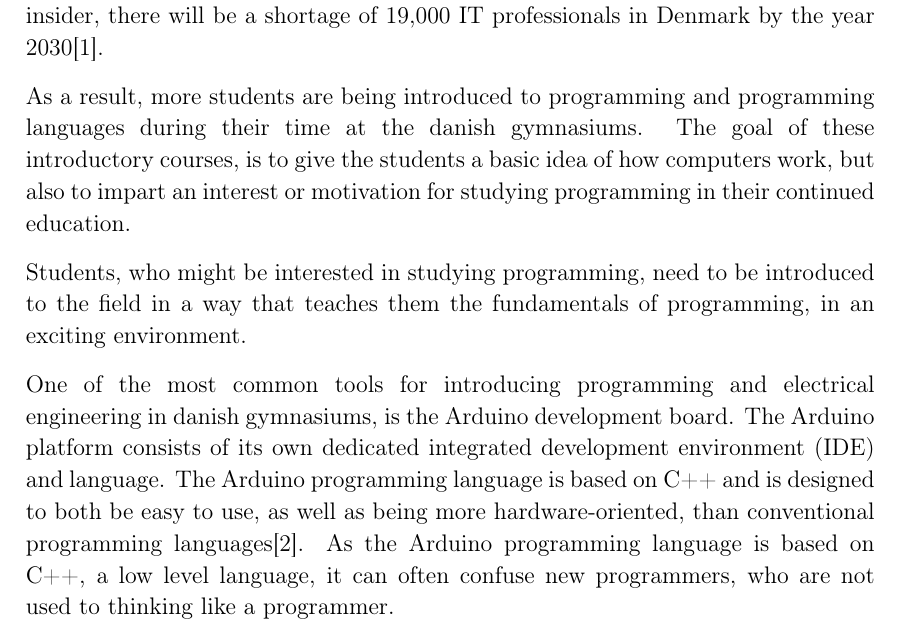
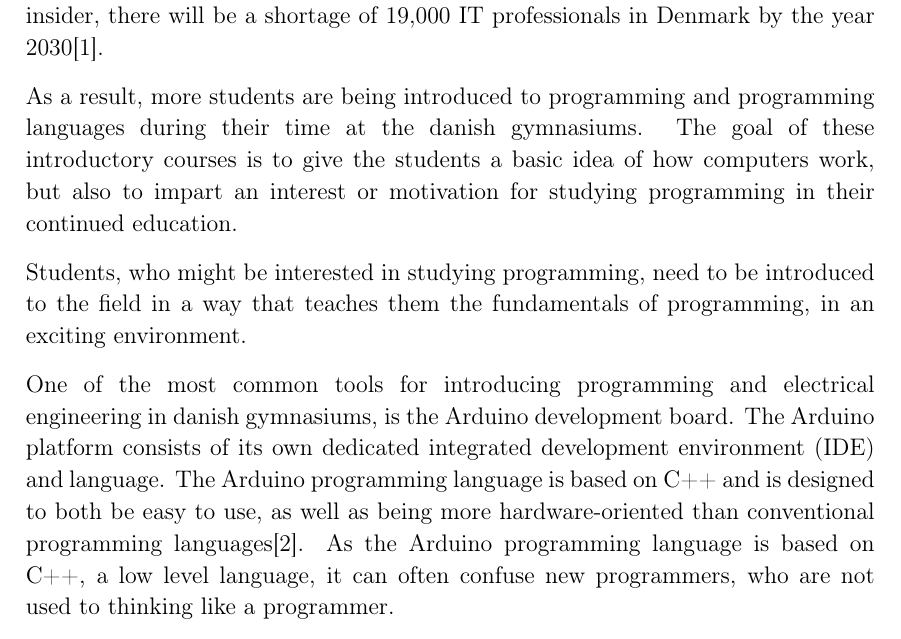
Before and after one commit to HotCL/P4-HCL, a LaTeX thesis (report/main.tex, which reads report/1.Introduction/1.IntroductionCtrl.tex): part of page 7 of 61, cut so that both start at the same text. Compiled offline with pdfLaTeX.

Commit message:
Update 1.IntroductionCtrl.tex

```diff
--- a/report/1.Introduction/1.IntroductionCtrl.tex
+++ b/report/1.Introduction/1.IntroductionCtrl.tex
@@ -7,13 +7,13 @@ In fact, according to business insider, there will be a shortage of 19,000 IT pr
 
 As a result, more students are being introduced to programming and programming languages during their time at the
 danish gymnasiums.
-The goal of these introductory courses, is to give the students a basic idea of how computers work, but also to impart an interest or motivation for studying programming in their continued education.
+The goal of these introductory courses is to give the students a basic idea of how computers work, but also to impart an interest or motivation for studying programming in their continued education.
 
 Students, who might be interested in studying programming, need to be introduced to the field in a way that teaches them the fundamentals of programming, in an exciting environment.
 
 One of the most common tools for introducing programming and electrical engineering in danish gymnasiums, is the Arduino development board.
 The Arduino platform consists of its own dedicated integrated development environment (IDE) and language.
-The Arduino programming language is based on C++ and is designed to both be easy to use, as well as being more hardware-oriented, than conventional programming languages\cite{ArFAQ}.
+The Arduino programming language is based on C++ and is designed to both be easy to use, as well as being more hardware-oriented than conventional programming languages\cite{ArFAQ}.
 As the Arduino programming language is based on C++, a low level language, it can often confuse new programmers, who are not used to thinking like a programmer.
 
 As such the motivation for this project is to create a new language for the Arduino platform, with a focus on promoting simplicity and teaching the thought process that goes into programming, rather than difficult syntax and extraneous overhead.
```
